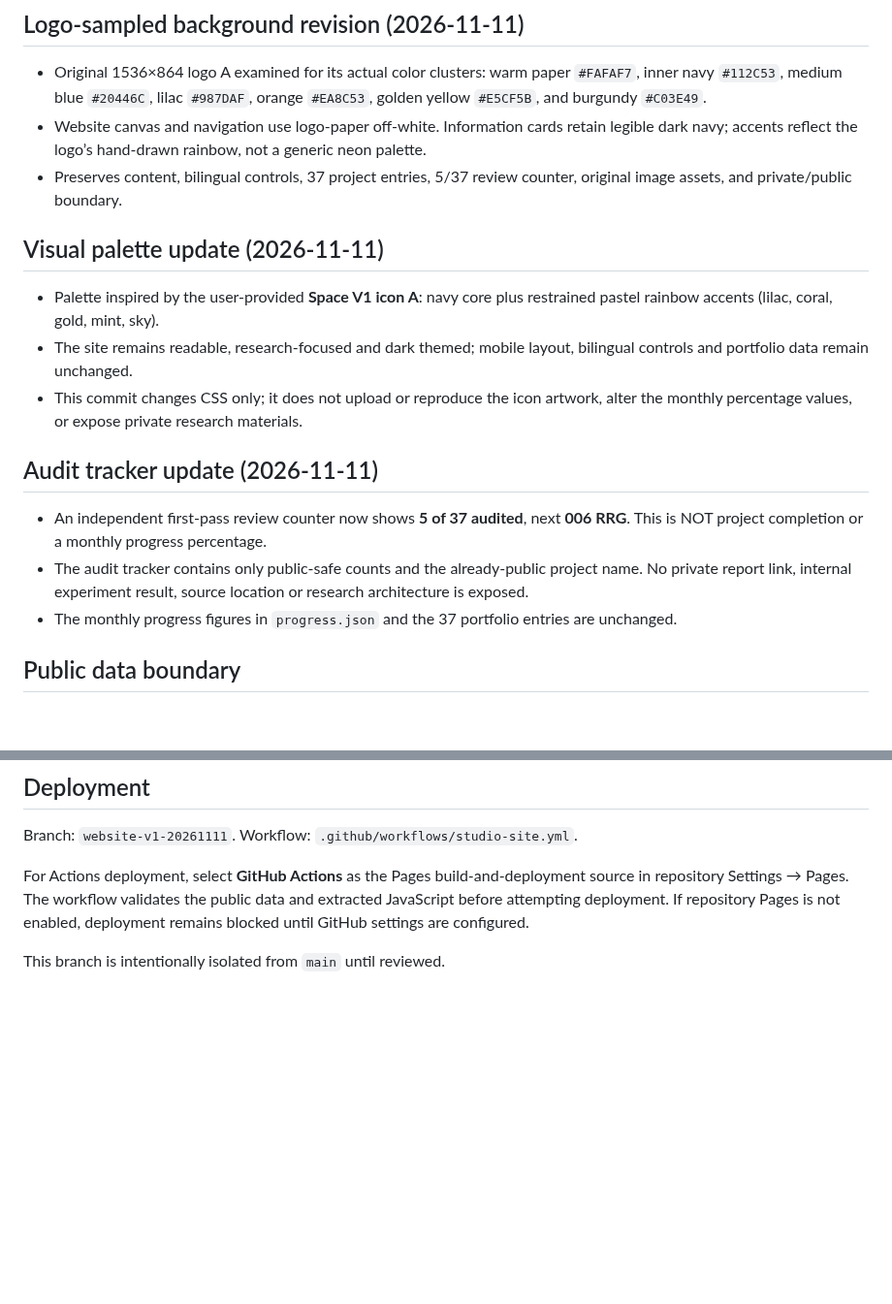
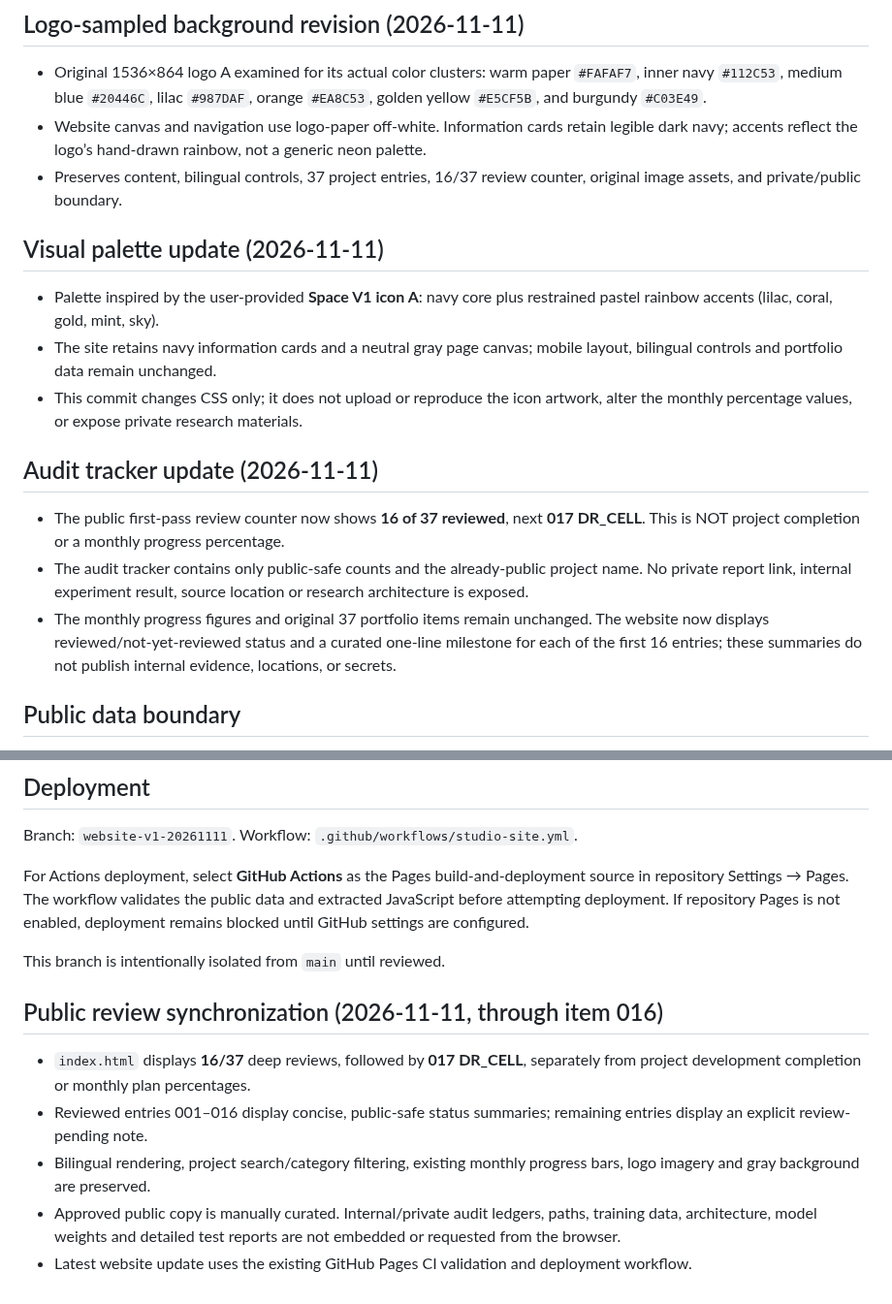
Before and after one commit to SunTung/Public-Showcase, a Markdown page: WEBSITE_README.md, 2 parts joined by grey strips. Shown at 97% size. Rendered like a GitHub page; blank space fills up the shorter version.

Commit message:
docs: record 16-of-37 public review synchronization and gray logo theme

```diff
--- a/WEBSITE_README.md
+++ b/WEBSITE_README.md
@@ -6,19 +6,19 @@ This is the public-only studio website. The canonical internal research projects
 
 - Original 1536×864 logo A examined for its actual color clusters: warm paper `#FAFAF7`, inner navy `#112C53`, medium blue `#20446C`, lilac `#987DAF`, orange `#EA8C53`, golden yellow `#E5CF5B`, and burgundy `#C03E49`.
 - Website canvas and navigation use logo-paper off-white. Information cards retain legible dark navy; accents reflect the logo’s hand-drawn rainbow, not a generic neon palette.
-- Preserves content, bilingual controls, 37 project entries, 5/37 review counter, original image assets, and private/public boundary.
+- Preserves content, bilingual controls, 37 project entries, 16/37 review counter, original image assets, and private/public boundary.
 
 ## Visual palette update (2026-11-11)
 
 - Palette inspired by the user-provided **Space V1 icon A**: navy core plus restrained pastel rainbow accents (lilac, coral, gold, mint, sky).
-- The site remains readable, research-focused and dark themed; mobile layout, bilingual controls and portfolio data remain unchanged.
+- The site retains navy information cards and a neutral gray page canvas; mobile layout, bilingual controls and portfolio data remain unchanged.
 - This commit changes CSS only; it does not upload or reproduce the icon artwork, alter the monthly percentage values, or expose private research materials.
 
 ## Audit tracker update (2026-11-11)
 
-- An independent first-pass review counter now shows **5 of 37 audited**, next **006 RRG**. This is NOT project completion or a monthly progress percentage.
+- The public first-pass review counter now shows **16 of 37 reviewed**, next **017 DR_CELL**. This is NOT project completion or a monthly progress percentage.
 - The audit tracker contains only public-safe counts and the already-public project name. No private report link, internal experiment result, source location or research architecture is exposed.
-- The monthly progress figures in `progress.json` and the 37 portfolio entries are unchanged.
+- The monthly progress figures and original 37 portfolio items remain unchanged. The website now displays reviewed/not-yet-reviewed status and a curated one-line milestone for each of the first 16 entries; these summaries do not publish internal evidence, locations, or secrets.
 
 ## Public data boundary
 
@@ -53,3 +53,11 @@ Workflow: `.github/workflows/studio-site.yml`.
 For Actions deployment, select **GitHub Actions** as the Pages build-and-deployment source in repository Settings → Pages. The workflow validates the public data and extracted JavaScript before attempting deployment. If repository Pages is not enabled, deployment remains blocked until GitHub settings are configured.
 
 This branch is intentionally isolated from `main` until reviewed.
+
+## Public review synchronization (2026-11-11, through item 016)
+
+- `index.html` displays **16/37** deep reviews, followed by **017 DR_CELL**, separately from project development completion or monthly plan percentages.
+- Reviewed entries 001–016 display concise, public-safe status summaries; remaining entries display an explicit review-pending note.
+- Bilingual rendering, project search/category filtering, existing monthly progress bars, logo imagery and gray background are preserved.
+- Approved public copy is manually curated. Internal/private audit ledgers, paths, training data, architecture, model weights and detailed test reports are not embedded or requested from the browser.
+- Latest website update uses the existing GitHub Pages CI validation and deployment workflow.
```
